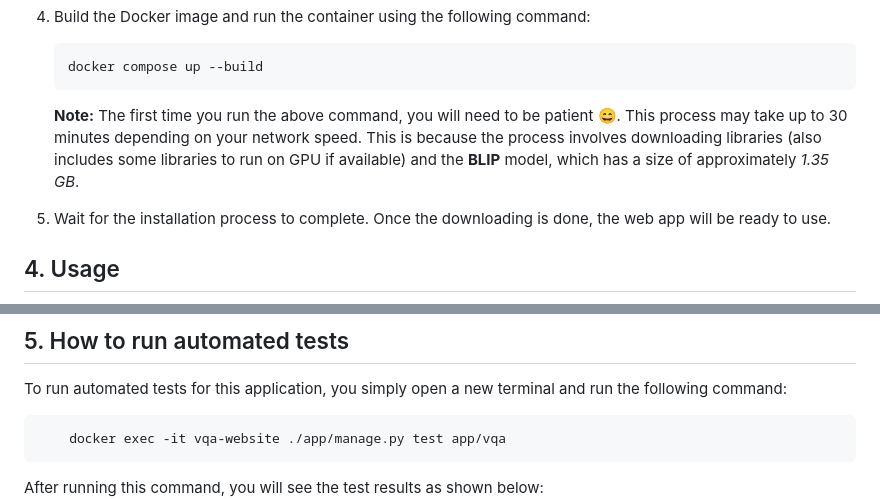
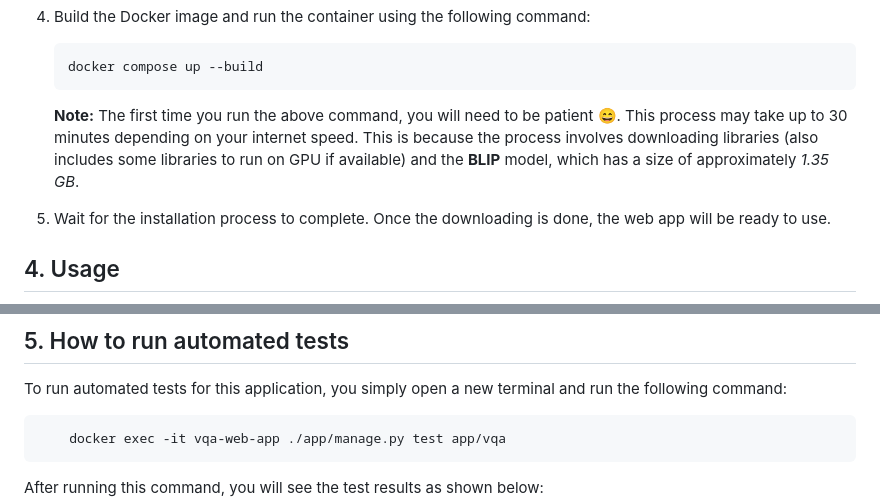
Before and after one commit to nbtin/qa_web_demo, a Markdown page: README.md, 2 parts joined by grey strips. Rendered like a GitHub page.

````diff
--- a/README.md
+++ b/README.md
@@ -68,7 +68,7 @@ To install and run the VQA demo web app, please follow the steps below:
    docker compose up --build
    ```
 
-   **Note:** The first time you run the above command, you will need to be patient :smile:. This process may take up to 30 minutes depending on your network speed. This is because the process involves downloading libraries (also includes some libraries to run on GPU if available) and the **BLIP** model, which has a size of approximately *1.35 GB*.
+   **Note:** The first time you run the above command, you will need to be patient :smile:. This process may take up to 30 minutes depending on your internet speed. This is because the process involves downloading libraries (also includes some libraries to run on GPU if available) and the **BLIP** model, which has a size of approximately *1.35 GB*.
 
 5. Wait for the installation process to complete. Once the downloading is done, the web app will be ready to use.
 
@@ -94,7 +94,7 @@ To use the web app, follow the steps below:
 To run automated tests for this application, you simply open a new terminal and run the following command:
 
 ```shell
-    docker exec -it vqa-website ./app/manage.py test app/vqa
+    docker exec -it vqa-web-app ./app/manage.py test app/vqa
 ```
 
 After running this command, you will see the test results as shown below:
````
